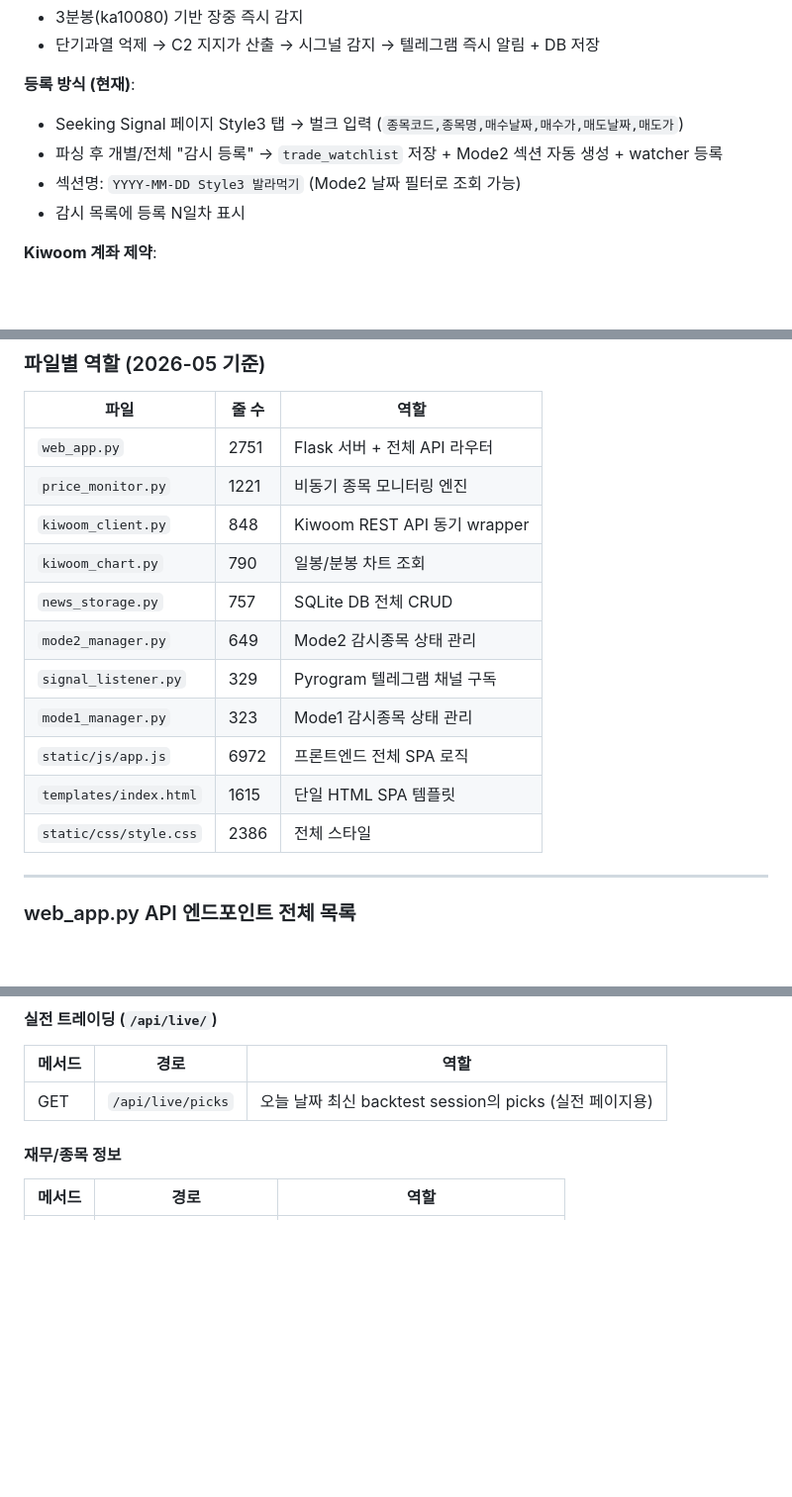
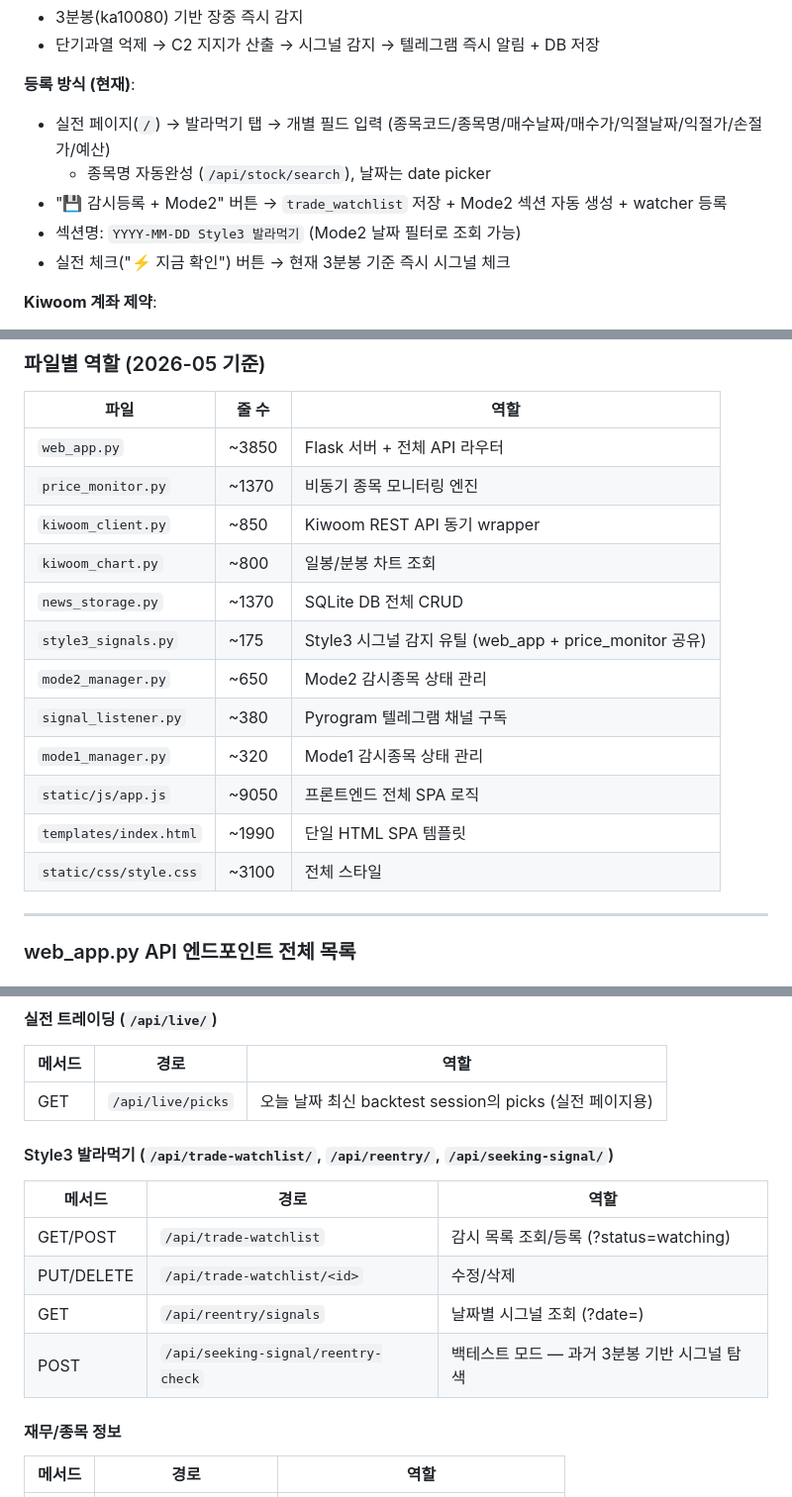
Before and after one commit to Together-msim/newkiwoom, a Markdown page: CLAUDE.md, 3 parts joined by grey strips. Shown at 99% size. Rendered like a GitHub page; blank space fills up the shorter version.

Commit message:
Update CLAUDE.md: adminpage split, Style3 registration form, file sizes, API table
Co-Authored-By: Claude Sonnet 4.6 <noreply@anthropic.com>

```diff
--- a/CLAUDE.md
+++ b/CLAUDE.md
@@ -77,10 +79,11 @@ Tactic1/2 (`bot_v3.py`)는 구형 기능으로 현재 미사용.
 - 단기과열 억제 → C2 지지가 산출 → 시그널 감지 → 텔레그램 즉시 알림 + DB 저장
 
 **등록 방식 (현재)**:
-- Seeking Signal 페이지 Style3 탭 → 벌크 입력 (`종목코드,종목명,매수날짜,매수가,매도날짜,매도가`)
-- 파싱 후 개별/전체 "감시 등록" → `trade_watchlist` 저장 + Mode2 섹션 자동 생성 + watcher 등록
+- 실전 페이지(`/`) → 발라먹기 탭 → 개별 필드 입력 (종목코드/종목명/매수날짜/매수가/익절날짜/익절가/손절가/예산)
+  - 종목명 자동완성 (`/api/stock/search`), 날짜는 date picker
+- "💾 감시등록 + Mode2" 버튼 → `trade_watchlist` 저장 + Mode2 섹션 자동 생성 + watcher 등록
 - 섹션명: `YYYY-MM-DD Style3 발라먹기` (Mode2 날짜 필터로 조회 가능)
-- 감시 목록에 등록 N일차 표시
+- 실전 체크("⚡ 지금 확인") 버튼 → 현재 3분봉 기준 즉시 시그널 체크
 
 **Kiwoom 계좌 제약**:
 - 현재 연결: **부계좌** (실제 Style3 매매 이력 없음)
@@ -330,17 +334,18 @@ scp -i /Users/msim/Downloads/ssh-key-2026-04-26.key \
 
 | 파일 | 줄 수 | 역할 |
 |------|-------|------|
-| `web_app.py` | 2751 | Flask 서버 + 전체 API 라우터 |
-| `price_monitor.py` | 1221 | 비동기 종목 모니터링 엔진 |
-| `kiwoom_client.py` | 848 | Kiwoom REST API 동기 wrapper |
-| `kiwoom_chart.py` | 790 | 일봉/분봉 차트 조회 |
-| `news_storage.py` | 757 | SQLite DB 전체 CRUD |
-| `mode2_manager.py` | 649 | Mode2 감시종목 상태 관리 |
-| `signal_listener.py` | 329 | Pyrogram 텔레그램 채널 구독 |
-| `mode1_manager.py` | 323 | Mode1 감시종목 상태 관리 |
-| `static/js/app.js` | 6972 | 프론트엔드 전체 SPA 로직 |
-| `templates/index.html` | 1615 | 단일 HTML SPA 템플릿 |
-| `static/css/style.css` | 2386 | 전체 스타일 |
+| `web_app.py` | ~3850 | Flask 서버 + 전체 API 라우터 |
+| `price_monitor.py` | ~1370 | 비동기 종목 모니터링 엔진 |
+| `kiwoom_client.py` | ~850 | Kiwoom REST API 동기 wrapper |
+| `kiwoom_chart.py` | ~800 | 일봉/분봉 차트 조회 |
+| `news_storage.py` | ~1370 | SQLite DB 전체 CRUD |
+| `style3_signals.py` | ~175 | Style3 시그널 감지 유틸 (web_app + price_monitor 공유) |
+| `mode2_manager.py` | ~650 | Mode2 감시종목 상태 관리 |
+| `signal_listener.py` | ~380 | Pyrogram 텔레그램 채널 구독 |
+| `mode1_manager.py` | ~320 | Mode1 감시종목 상태 관리 |
+| `static/js/app.js` | ~9050 | 프론트엔드 전체 SPA 로직 |
+| `templates/index.html` | ~1990 | 단일 HTML SPA 템플릿 |
+| `static/css/style.css` | ~3100 | 전체 스타일 |
 
 ---
 
@@ -422,6 +427,14 @@ scp -i /Users/msim/Downloads/ssh-key-2026-04-26.key \
 | 메서드 | 경로 | 역할 |
 |--------|------|------|
 | GET | `/api/live/picks` | 오늘 날짜 최신 backtest session의 picks (실전 페이지용) |
+
+#### Style3 발라먹기 (`/api/trade-watchlist/`, `/api/reentry/`, `/api/seeking-signal/`)
+| 메서드 | 경로 | 역할 |
+|--------|------|------|
+| GET/POST | `/api/trade-watchlist` | 감시 목록 조회/등록 (?status=watching) |
+| PUT/DELETE | `/api/trade-watchlist/<id>` | 수정/삭제 |
+| GET | `/api/reentry/signals` | 날짜별 시그널 조회 (?date=) |
+| POST | `/api/seeking-signal/reentry-check` | 백테스트 모드 — 과거 3분봉 기반 시그널 탐색 |
 
 #### 재무/종목 정보
 | 메서드 | 경로 | 역할 |
```
Also changed, not shown: other parts of CLAUDE.md (+9 -5 lines).
